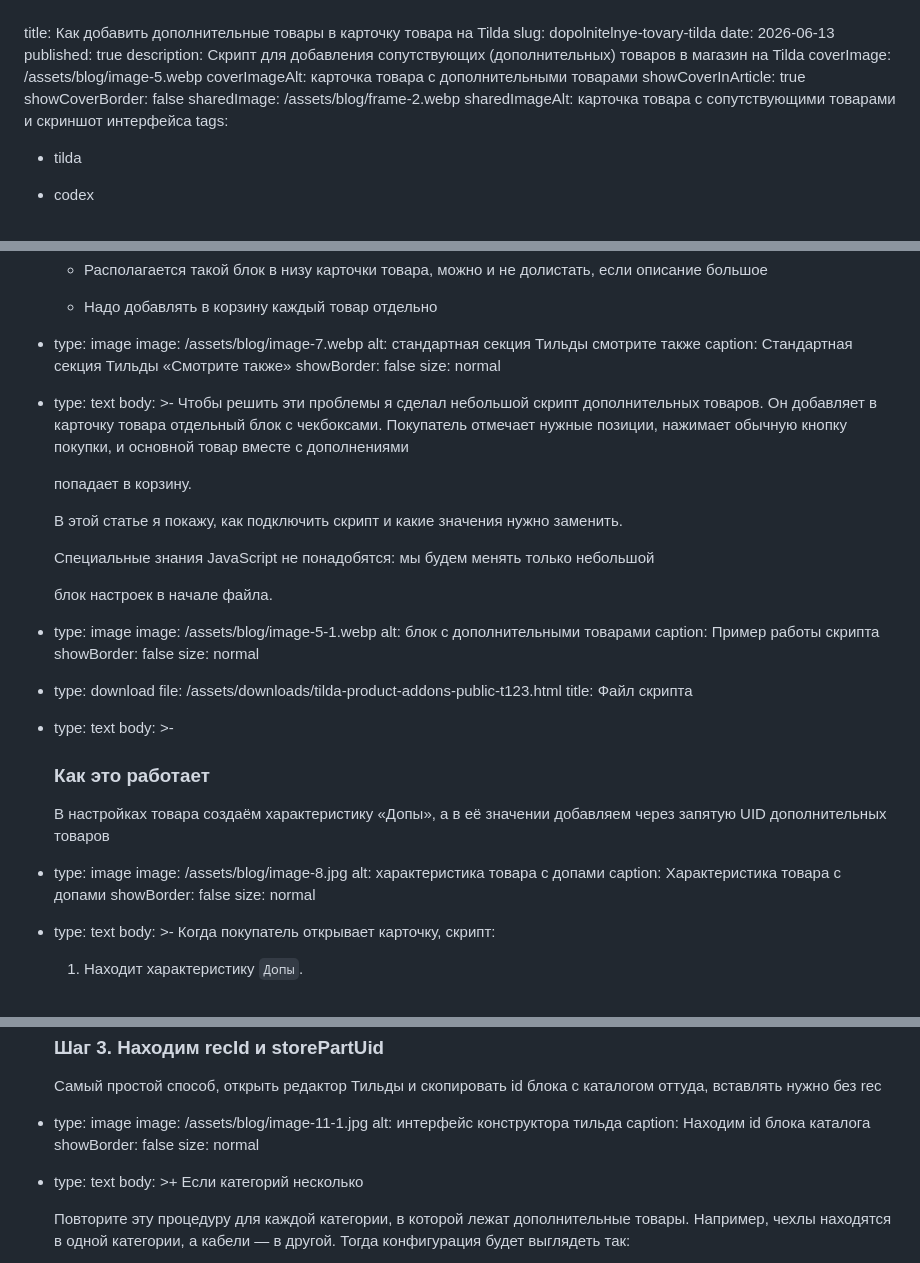
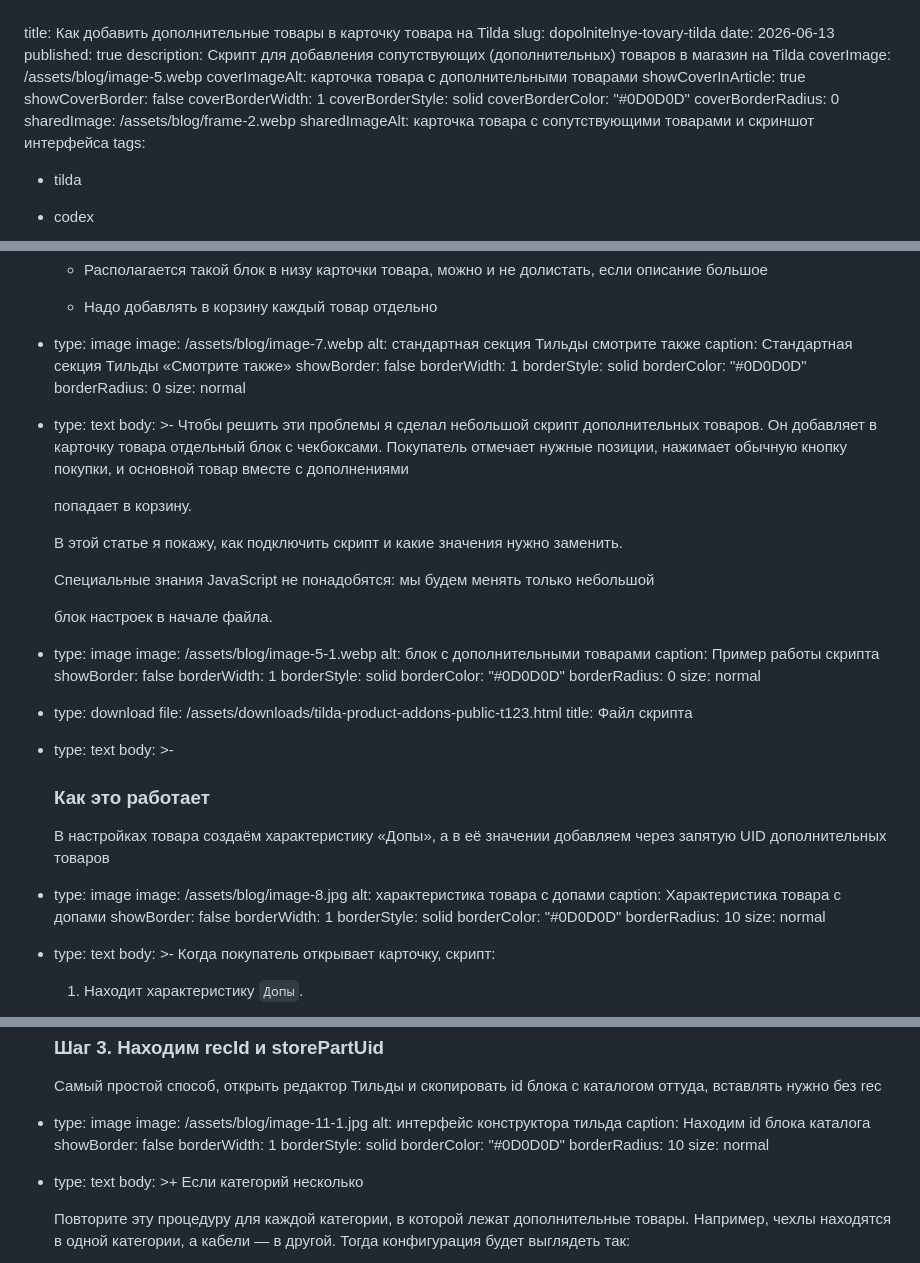
Before and after one commit to Nefedorb/evgenbond-site, a Markdown page: content/blog/2026-06-13-.md, 3 parts joined by grey strips. Drawn GitHub-style.

Commit message:
Update content/blog/2026-06-13-.md (via Pages CMS)

```diff
--- a/content/blog/2026-06-13-.md
+++ b/content/blog/2026-06-13-.md
@@ -8,6 +8,10 @@ coverImage: /assets/blog/image-5.webp
 coverImageAlt: карточка товара с дополнительными товарами
 showCoverInArticle: true
 showCoverBorder: false
+coverBorderWidth: 1
+coverBorderStyle: solid
+coverBorderColor: "#0D0D0D"
+coverBorderRadius: 0
 sharedImage: /assets/blog/frame-2.webp
 sharedImageAlt: карточка товара с сопутствующими товарами и скриншот интерфейса
 tags:
@@ -39,6 +43,10 @@ blocks:
     alt: стандартная секция Тильды смотрите также
     caption: Стандартная секция Тильды «Смотрите также»
     showBorder: false
+    borderWidth: 1
+    borderStyle: solid
+    borderColor: "#0D0D0D"
+    borderRadius: 0
     size: normal
   - type: text
     body: >-
@@ -62,6 +70,10 @@ blocks:
     alt: блок с дополнительными товарами
     caption: Пример работы скрипта
     showBorder: false
+    borderWidth: 1
+    borderStyle: solid
+    borderColor: "#0D0D0D"
+    borderRadius: 0
     size: normal
   - type: download
     file: /assets/downloads/tilda-product-addons-public-t123.html
@@ -78,6 +90,10 @@ blocks:
     alt: характеристика товара с допами
     caption: Характеристика товара с допами
     showBorder: false
+    borderWidth: 1
+    borderStyle: solid
+    borderColor: "#0D0D0D"
+    borderRadius: 10
     size: normal
   - type: text
     body: >-
@@ -221,6 +237,10 @@ blocks:
     alt: интерфейс конструктора тильда
     caption: Находим id блока каталога
     showBorder: false
+    borderWidth: 1
+    borderStyle: solid
+    borderColor: "#0D0D0D"
+    borderRadius: 10
     size: normal
   - type: text
     body: >+
```
